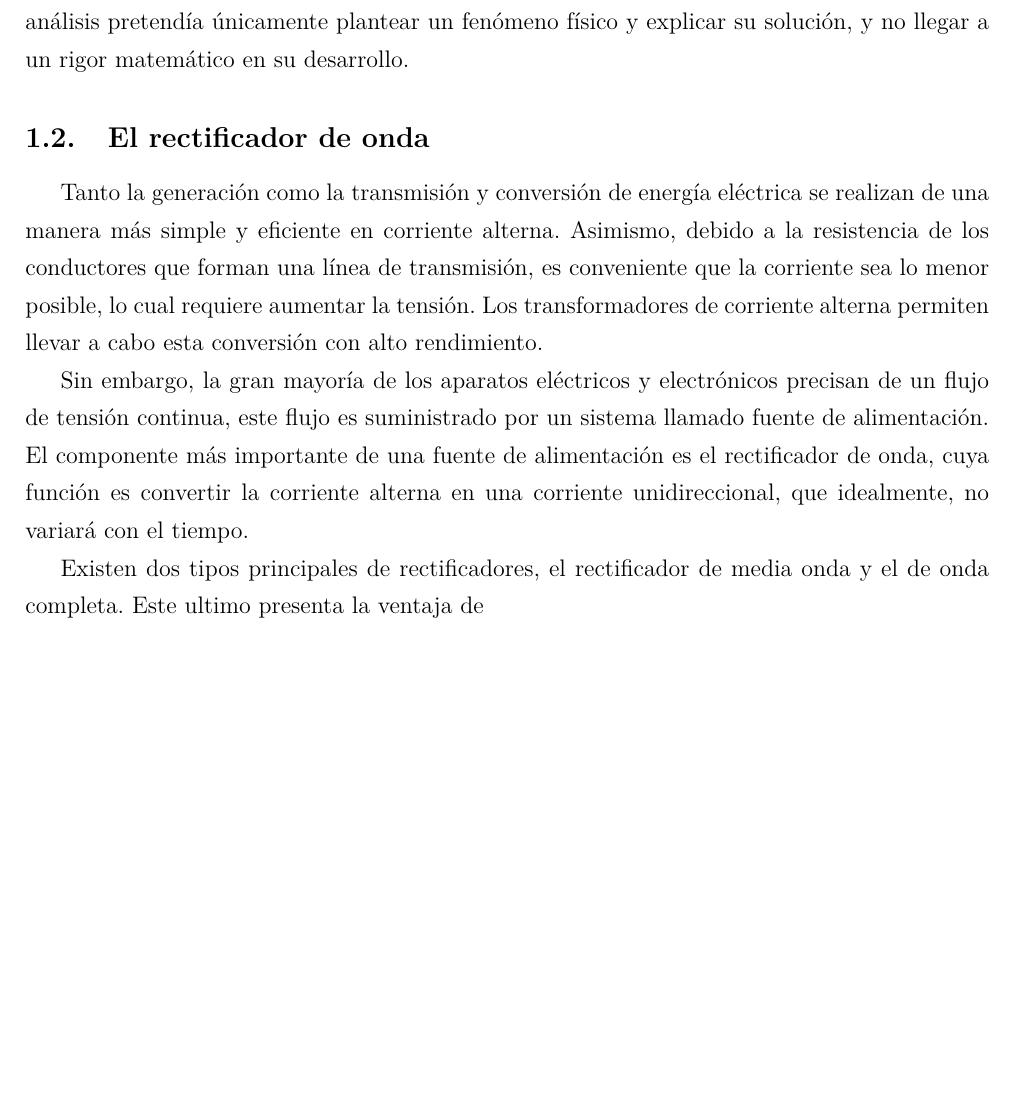
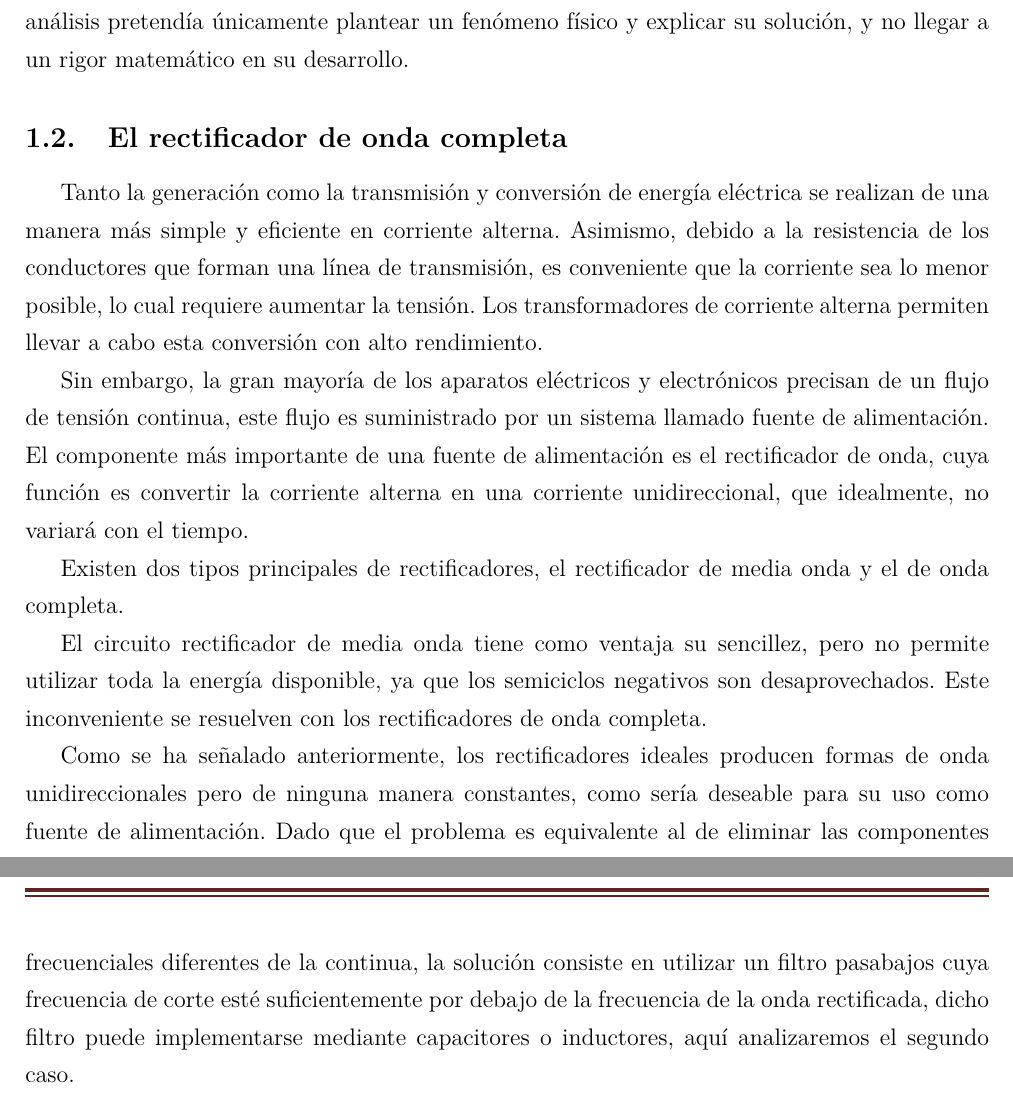
Before and after one commit to emilio1625/Fourier, a LaTeX document (SerieFourier.tex): part of page 3 of 3 before the commit and two parts of pages 3 and 4 of 4 after it, the two joined at a grey line, cut so that both start at the same text, the shorter picture padded with empty space. Compiled offline with pdfLaTeX.

Commit message:
Acabe la introduccion

```diff
--- a/SerieFourier.tex
+++ b/SerieFourier.tex
@@ -58,9 +58,13 @@
 \indent En diciembre de 1807, Joseph Fourier presentó ante la Academia de Ciencias de París su \textit{Théorie de la propagation de la chaleur dans le solides}, en ella proponía una ecuación diferencial para describir la difusión del calor en un cuerpo sólido y propuso una solución mediante la representación de una función como series de senos y cosenos.\\
 \indent Este trabajo fue ampliamente criticado en su momento, especialmente por Biot, Poisson, Laplace y Lagrange, quién se oponía a la idea de que una función cualquiera pudiese ser representada mediante una serie trigonométrica.\\
 \indent Fourier veía a las matemáticas como una herramienta para explicar el mundo, y con su análisis pretendía únicamente plantear un fenómeno físico y explicar su solución, y no llegar a un rigor matemático en su desarrollo.
-\subsection{El rectificador de onda }
+\subsection{El rectificador de onda completa}
 \indent Tanto la generación como la transmisión y conversión de energía eléctrica se realizan de una manera más simple y eficiente en corriente alterna. Asimismo, debido a la resistencia de los conductores que forman una línea de transmisión, es conveniente que la corriente sea lo menor posible, lo cual requiere aumentar la tensión. Los transformadores de corriente alterna permiten llevar a cabo esta conversión con alto rendimiento.\\
 \indent Sin embargo, la gran mayoría de los aparatos eléctricos y electrónicos precisan de un flujo de tensión continua, este flujo es suministrado por un sistema llamado fuente de alimentación. El componente más importante de una fuente de alimentación es el rectificador de onda, cuya función es convertir la corriente alterna en una corriente unidireccional, que idealmente, no variará con el tiempo.\\
-\indent Existen dos tipos principales de rectificadores, el rectificador de media onda y el de onda completa. Este ultimo presenta la ventaja de \\
+\indent Existen dos tipos principales de rectificadores, el rectificador de media onda y el de onda completa.\\
+\indent El circuito rectificador de media onda tiene como ventaja su sencillez, pero no permite utilizar toda la energía disponible, ya que los
+semiciclos negativos son desaprovechados. Este inconveniente se resuelven con los rectificadores de onda completa.\\
+\indent Como se ha señalado anteriormente, los rectificadores ideales producen formas de onda unidireccionales pero de ninguna manera constantes, como sería deseable para su uso como fuente de alimentación. Dado que el problema es equivalente al de eliminar las componentes frecuenciales diferentes de la continua, la solución consiste en utilizar un filtro pasabajos cuya frecuencia de corte esté suficientemente por debajo de la
+frecuencia de la onda rectificada, dicho filtro puede implementarse mediante capacitores o inductores, aquí analizaremos el segundo caso.
 
 \end{document}
```
